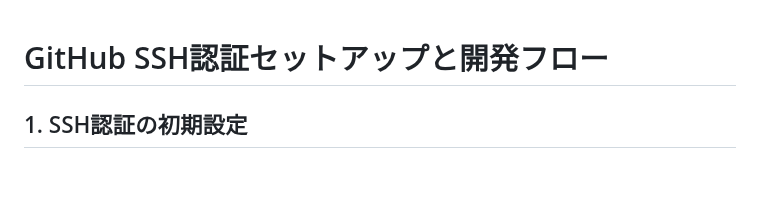
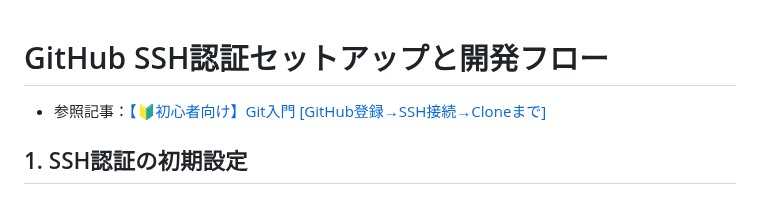
Before and after one commit to Benjuwan/MyLibs, a Markdown page: others/github-ssh-setup-flow.md, the part around the change. Rendered like a GitHub page.

```diff
--- a/others/github-ssh-setup-flow.md
+++ b/others/github-ssh-setup-flow.md
@@ -1,4 +1,6 @@
 # GitHub SSH認証セットアップと開発フロー
+
+- 参照記事：[【🔰初心者向け】Git入門 [GitHub登録→SSH接続→Cloneまで]](https://qiita.com/ikemura-ren/items/b0d02af934853dc5fbde)
 
 ## 1. SSH認証の初期設定
 
```
Also changed, not shown: others/git-memo.md (+33 -2 lines).
